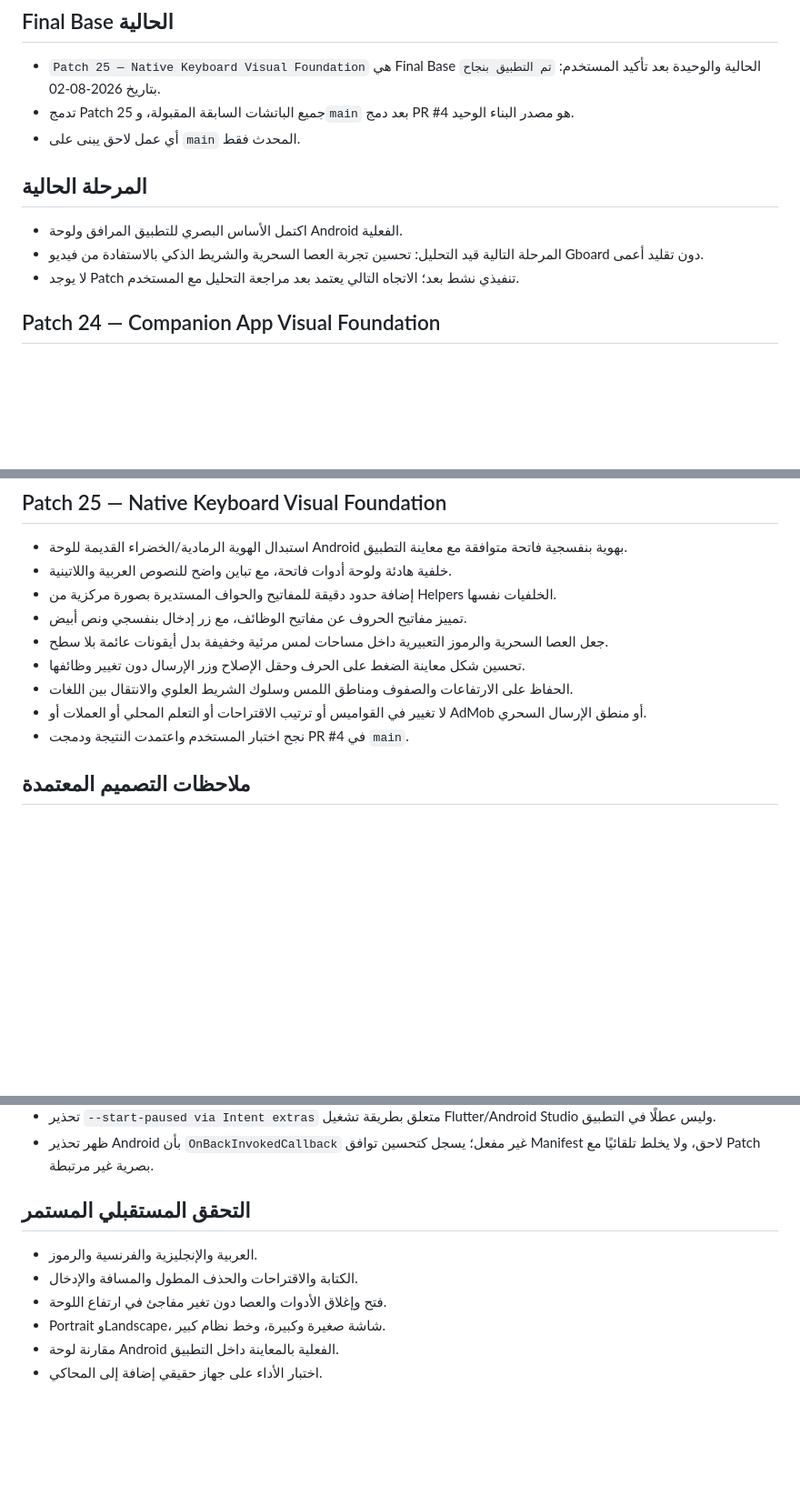
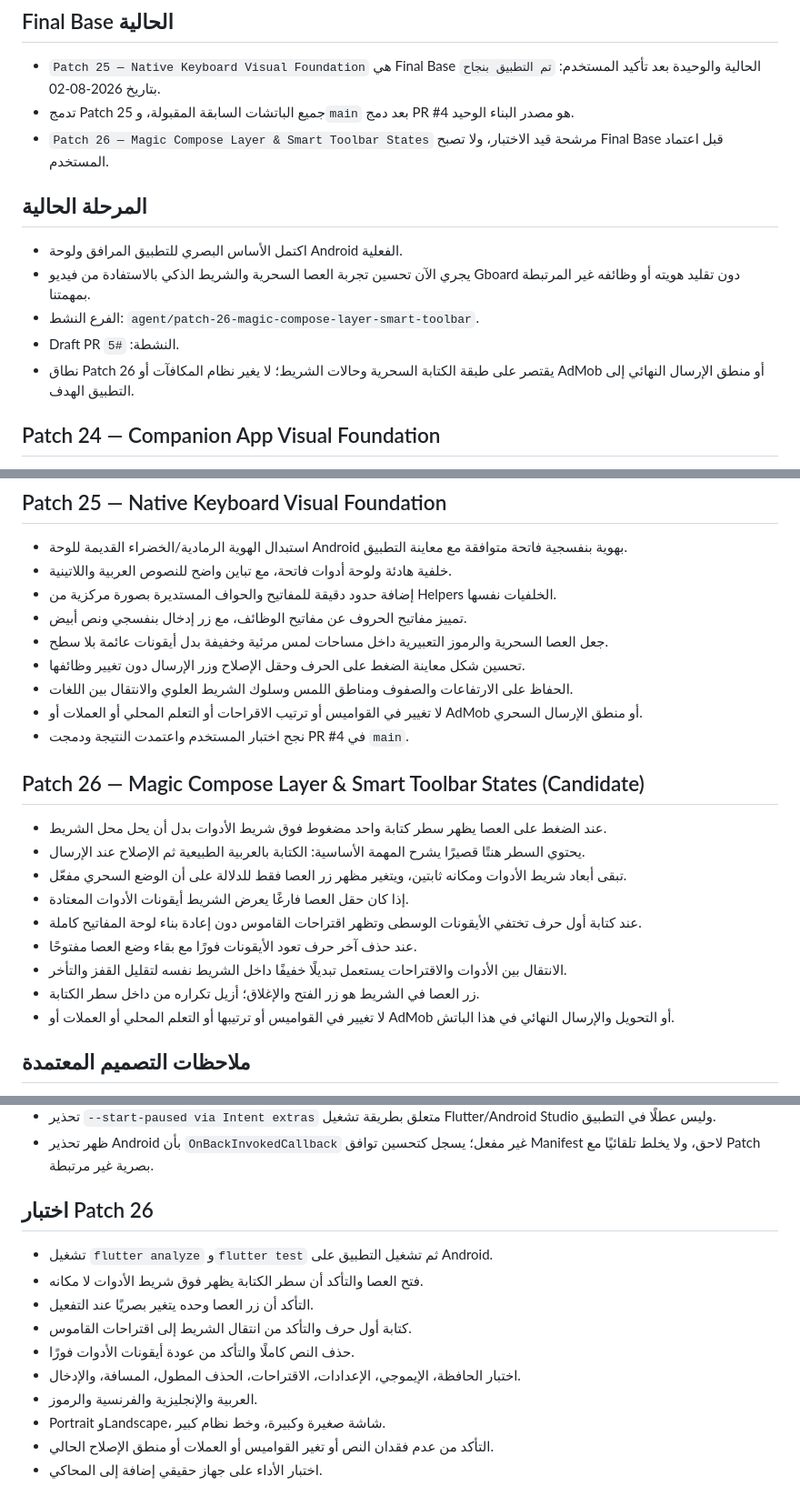
Before and after one commit to nickolaylo/fixarabickeyboard, a Markdown page: PROJECT_JOURNAL.md, 3 parts joined by grey strips. Shown at 91% size. Drawn GitHub-style; blank space fills up the shorter version.

Commit message:
Document Patch 26 candidate and test scope

```diff
--- a/PROJECT_JOURNAL.md
+++ b/PROJECT_JOURNAL.md
@@ -4,13 +4,15 @@
 
 - `Patch 25 — Native Keyboard Visual Foundation` هي Final Base الحالية والوحيدة بعد تأكيد المستخدم: `تم التطبيق بنجاح` بتاريخ 2026-08-02.
 - تدمج Patch 25 جميع الباتشات السابقة المقبولة، و`main` بعد دمج PR #4 هو مصدر البناء الوحيد.
-- أي عمل لاحق يبنى على `main` المحدث فقط.
+- `Patch 26 — Magic Compose Layer & Smart Toolbar States` مرشحة قيد الاختبار، ولا تصبح Final Base قبل اعتماد المستخدم.
 
 ## المرحلة الحالية
 
 - اكتمل الأساس البصري للتطبيق المرافق ولوحة Android الفعلية.
-- المرحلة التالية قيد التحليل: تحسين تجربة العصا السحرية والشريط الذكي بالاستفادة من فيديو Gboard دون تقليد أعمى.
-- لا يوجد Patch تنفيذي نشط بعد؛ الاتجاه التالي يعتمد بعد مراجعة التحليل مع المستخدم.
+- يجري الآن تحسين تجربة العصا السحرية والشريط الذكي بالاستفادة من فيديو Gboard دون تقليد هويته أو وظائفه غير المرتبطة بمهمتنا.
+- الفرع النشط: `agent/patch-26-magic-compose-layer-smart-toolbar`.
+- Draft PR النشطة: `#5`.
+- نطاق Patch 26 يقتصر على طبقة الكتابة السحرية وحالات الشريط؛ لا يغير نظام المكافآت أو AdMob أو منطق الإرسال النهائي إلى التطبيق الهدف.
 
 ## Patch 24 — Companion App Visual Foundation
 
@@ -32,8 +34,20 @@
 - جعل العصا السحرية والرموز التعبيرية داخل مساحات لمس مرئية وخفيفة بدل أيقونات عائمة بلا سطح.
 - تحسين شكل معاينة الضغط على الحرف وحقل الإصلاح وزر الإرسال دون تغيير وظائفها.
 - الحفاظ على الارتفاعات والصفوف ومناطق اللمس وسلوك الشريط العلوي والانتقال بين اللغات.
-- لا تغيير في القواميس أو ترتيب الاقتراحات أو التعلم المحلي أو العملات أو AdMob أو منطق الإرسال السحري.
+- لا تغيير في القواميس أو ترتيب الاقراحات أو التعلم المحلي أو العملات أو AdMob أو منطق الإرسال السحري.
 - نجح اختبار المستخدم واعتمدت النتيجة ودمجت PR #4 في `main`.
+
+## Patch 26 — Magic Compose Layer & Smart Toolbar States (Candidate)
+
+- عند الضغط على العصا يظهر سطر كتابة واحد مضغوط فوق شريط الأدوات بدل أن يحل محل الشريط.
+- يحتوي السطر هنتًا قصيرًا يشرح المهمة الأساسية: الكتابة بالعربية الطبيعية ثم الإصلاح عند الإرسال.
+- تبقى أبعاد شريط الأدوات ومكانه ثابتين، ويتغير مظهر زر العصا فقط للدلالة على أن الوضع السحري مفعّل.
+- إذا كان حقل العصا فارغًا يعرض الشريط أيقونات الأدوات المعتادة.
+- عند كتابة أول حرف تختفي الأيقونات الوسطى وتظهر اقتراحات القاموس دون إعادة بناء لوحة المفاتيح كاملة.
+- عند حذف آخر حرف تعود الأيقونات فورًا مع بقاء وضع العصا مفتوحًا.
+- الانتقال بين الأدوات والاقتراحات يستعمل تبديلًا خفيفًا داخل الشريط نفسه لتقليل القفز والتأخر.
+- زر العصا في الشريط هو زر الفتح والإغلاق؛ أزيل تكراره من داخل سطر الكتابة.
+- لا تغيير في القواميس أو ترتيبها أو التعلم المحلي أو العملات أو AdMob أو التحويل والإرسال النهائي في هذا الباتش.
 
 ## ملاحظات التصميم المعتمدة
 
@@ -80,11 +94,15 @@
 - تحذير `--start-paused via Intent extras` متعلق بطريقة تشغيل Flutter/Android Studio وليس عطلًا في التطبيق.
 - ظهر تحذير Android بأن `OnBackInvokedCallback` غير مفعل؛ يسجل كتحسين توافق Manifest لاحق، ولا يخلط تلقائيًا مع Patch بصرية غير مرتبطة.
 
-## التحقق المستقبلي المستمر
+## اختبار Patch 26
 
+- تشغيل `flutter analyze` و`flutter test` ثم تشغيل التطبيق على Android.
+- فتح العصا والتأكد أن سطر الكتابة يظهر فوق شريط الأدوات لا مكانه.
+- التأكد أن زر العصا وحده يتغير بصريًا عند التفعيل.
+- كتابة أول حرف والتأكد من انتقال الشريط إلى اقتراحات القاموس.
+- حذف النص كاملًا والتأكد من عودة أيقونات الأدوات فورًا.
+- اختبار الحافظة، الإيموجي، الإعدادات، الاقتراحات، الحذف المطول، المسافة، والإدخال.
 - العربية والإنجليزية والفرنسية والرموز.
-- الكتابة والاقتراحات والحذف المطول والمسافة والإدخال.
-- فتح وإغلاق الأدوات والعصا دون تغير مفاجئ في ارتفاع اللوحة.
 - Portrait وLandscape، شاشة صغيرة وكبيرة، وخط نظام كبير.
-- مقارنة لوحة Android الفعلية بالمعاينة داخل التطبيق.
+- التأكد من عدم فقدان النص أو تغير القواميس أو العملات أو منطق الإصلاح الحالي.
 - اختبار الأداء على جهاز حقيقي إضافة إلى المحاكي.
```
